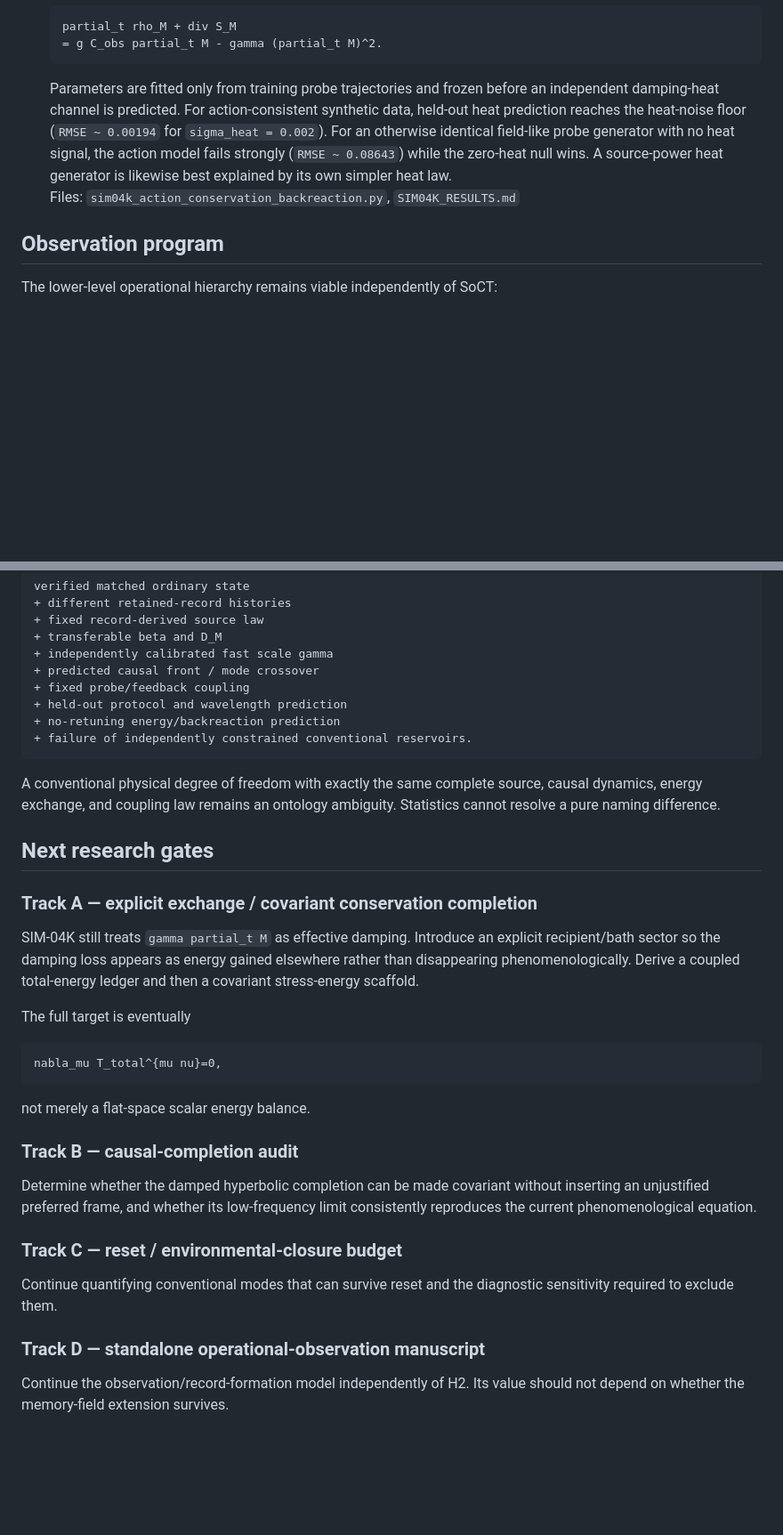
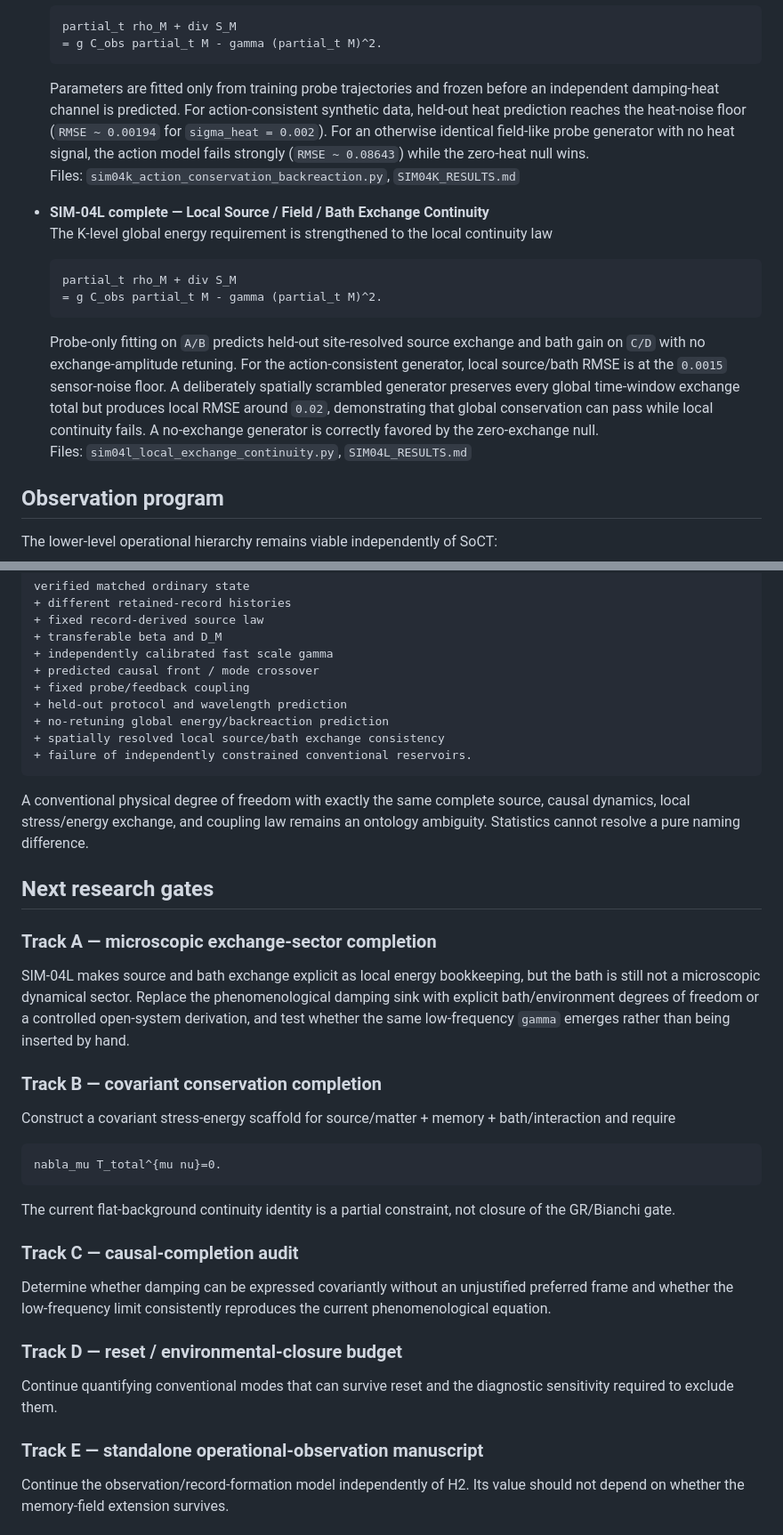
Before and after one commit to EchoPath-Source/Sequence-of-collapse-theory, a Markdown page: experiments/observation-foundations/README.md, 2 parts joined by grey strips. Shown at 89% size. Rendered like a GitHub page; blank space fills up the shorter version.

Commit message:
Advance observation foundations through SIM-04L

````diff
--- a/experiments/observation-foundations/README.md
+++ b/experiments/observation-foundations/README.md
@@ -112,8 +113,19 @@ SIM-04J and SIM-04K strengthen the field hypothesis by adding constraints rather
   = g C_obs partial_t M - gamma (partial_t M)^2.
   ```
 
-  Parameters are fitted only from training probe trajectories and frozen before an independent damping-heat channel is predicted. For action-consistent synthetic data, held-out heat prediction reaches the heat-noise floor (`RMSE ~ 0.00194` for `sigma_heat = 0.002`). For an otherwise identical field-like probe generator with no heat signal, the action model fails strongly (`RMSE ~ 0.08643`) while the zero-heat null wins. A source-power heat generator is likewise best explained by its own simpler heat law.
+  Parameters are fitted only from training probe trajectories and frozen before an independent damping-heat channel is predicted. For action-consistent synthetic data, held-out heat prediction reaches the heat-noise floor (`RMSE ~ 0.00194` for `sigma_heat = 0.002`). For an otherwise identical field-like probe generator with no heat signal, the action model fails strongly (`RMSE ~ 0.08643`) while the zero-heat null wins.
   Files: `sim04k_action_conservation_backreaction.py`, `SIM04K_RESULTS.md`
+
+- **SIM-04L complete — Local Source / Field / Bath Exchange Continuity**
+  The K-level global energy requirement is strengthened to the local continuity law
+
+  ```math
+  partial_t rho_M + div S_M
+  = g C_obs partial_t M - gamma (partial_t M)^2.
+  ```
+
+  Probe-only fitting on `A/B` predicts held-out site-resolved source exchange and bath gain on `C/D` with no exchange-amplitude retuning. For the action-consistent generator, local source/bath RMSE is at the `0.0015` sensor-noise floor. A deliberately spatially scrambled generator preserves every global time-window exchange total but produces local RMSE around `0.02`, demonstrating that global conservation can pass while local continuity fails. A no-exchange generator is correctly favored by the zero-exchange null.
+  Files: `sim04l_local_exchange_continuity.py`, `SIM04L_RESULTS.md`
 
 ## Observation program
 
@@ -237,35 +254,38 @@ verified matched ordinary state
 + predicted causal front / mode crossover
 + fixed probe/feedback coupling
 + held-out protocol and wavelength prediction
-+ no-retuning energy/backreaction prediction
++ no-retuning global energy/backreaction prediction
++ spatially resolved local source/bath exchange consistency
 + failure of independently constrained conventional reservoirs.
 ```
 
-A conventional physical degree of freedom with exactly the same complete source, causal dynamics, energy exchange, and coupling law remains an ontology ambiguity. Statistics cannot resolve a pure naming difference.
+A conventional physical degree of freedom with exactly the same complete source, causal dynamics, local stress/energy exchange, and coupling law remains an ontology ambiguity. Statistics cannot resolve a pure naming difference.
 
 ## Next research gates
 
-### Track A — explicit exchange / covariant conservation completion
+### Track A — microscopic exchange-sector completion
 
-SIM-04K still treats `gamma partial_t M` as effective damping. Introduce an explicit recipient/bath sector so the damping loss appears as energy gained elsewhere rather than disappearing phenomenologically. Derive a coupled total-energy ledger and then a covariant stress-energy scaffold.
+SIM-04L makes source and bath exchange explicit as local energy bookkeeping, but the bath is still not a microscopic dynamical sector. Replace the phenomenological damping sink with explicit bath/environment degrees of freedom or a controlled open-system derivation, and test whether the same low-frequency `gamma` emerges rather than being inserted by hand.
 
-The full target is eventually
+### Track B — covariant conservation completion
+
+Construct a covariant stress-energy scaffold for source/matter + memory + bath/interaction and require
 
 ```math
-nabla_mu T_total^{mu nu}=0,
+nabla_mu T_total^{mu nu}=0.
 ```
 
-not merely a flat-space scalar energy balance.
+The current flat-background continuity identity is a partial constraint, not closure of the GR/Bianchi gate.
 
-### Track B — causal-completion audit
+### Track C — causal-completion audit
 
-Determine whether the damped hyperbolic completion can be made covariant without inserting an unjustified preferred frame, and whether its low-frequency limit consistently reproduces the current phenomenological equation.
+Determine whether damping can be expressed covariantly without an unjustified preferred frame and whether the low-frequency limit consistently reproduces the current phenomenological equation.
 
-### Track C — reset / environmental-closure budget
+### Track D — reset / environmental-closure budget
 
 Continue quantifying conventional modes that can survive reset and the diagnostic sensitivity required to exclude them.
 
-### Track D — standalone operational-observation manuscript
+### Track E — standalone operational-observation manuscript
 
 Continue the observation/record-formation model independently of H2. Its value should not depend on whether the memory-field extension survives.
 
````
Also changed, not shown: other parts of experiments/observation-foundations/README.md (+12 -5 lines).
